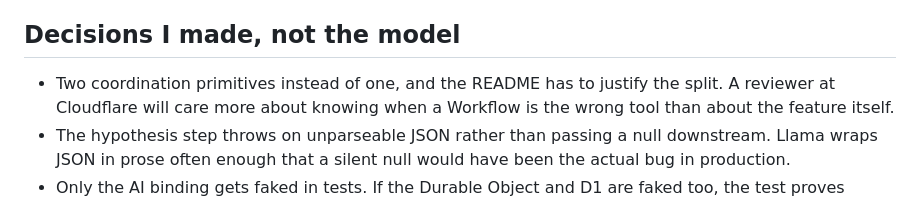
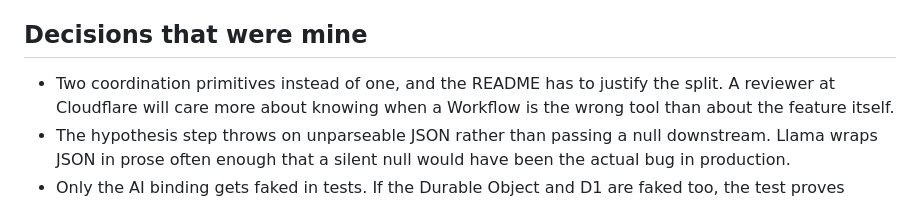
Before and after one commit to ThomasHartDev/oncall-copilot, a Markdown page: PROMPTS.md, the part around the change. Rendered like a GitHub page.

```diff
--- a/PROMPTS.md
+++ b/PROMPTS.md
@@ -33,7 +33,7 @@ have been a rewrite. Retrofitting also would have left nothing real to put in th
    blocking the `workerd` postinstall, and `@cloudflare/vitest-pool-workers` 0.22 dropping
    its `/config` export in favor of a Vite plugin under Vitest 4.
 
-## Decisions I made, not the model
+## Decisions that were mine
 
 - Two coordination primitives instead of one, and the README has to justify the split.
   A reviewer at Cloudflare will care more about knowing when a Workflow is the wrong tool
```
Also changed, not shown: README.md (+12 -11 lines).
